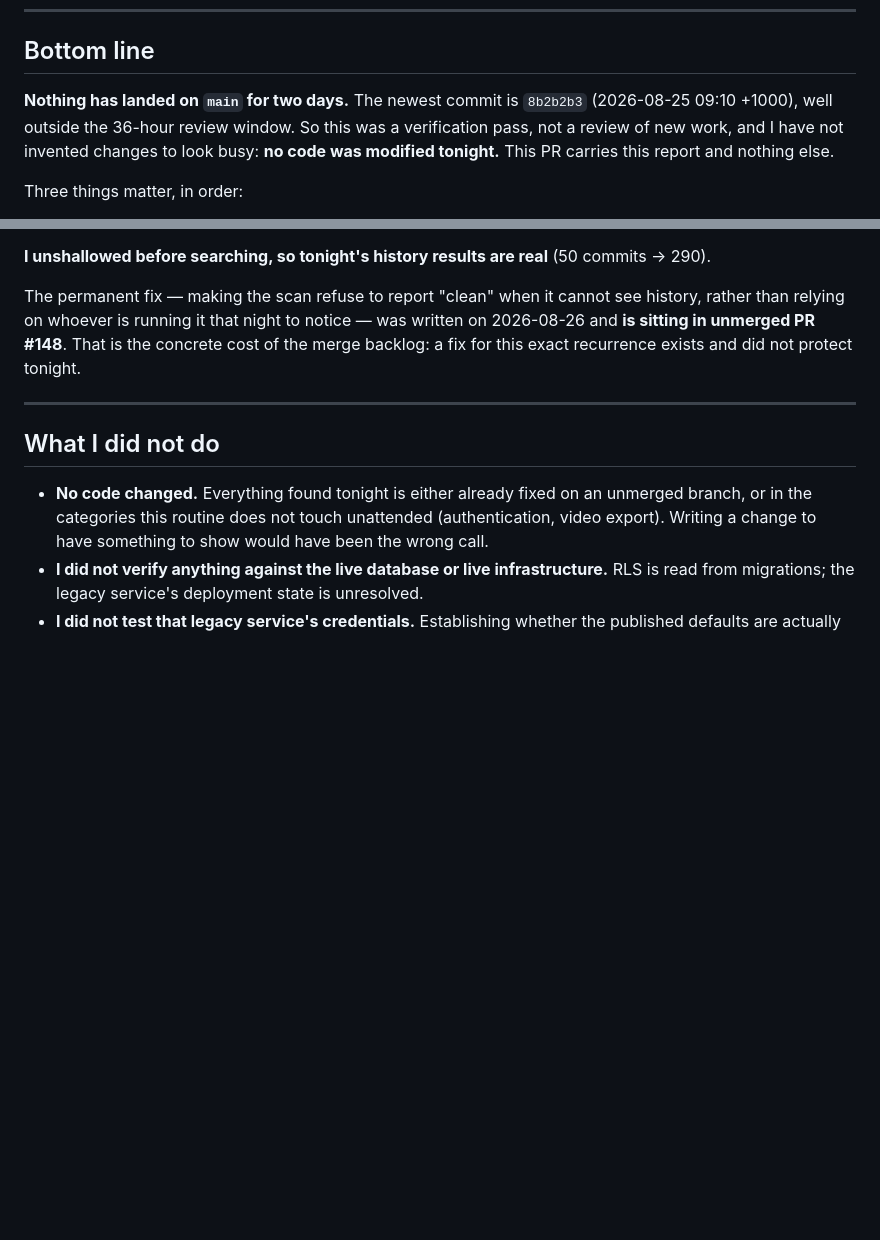
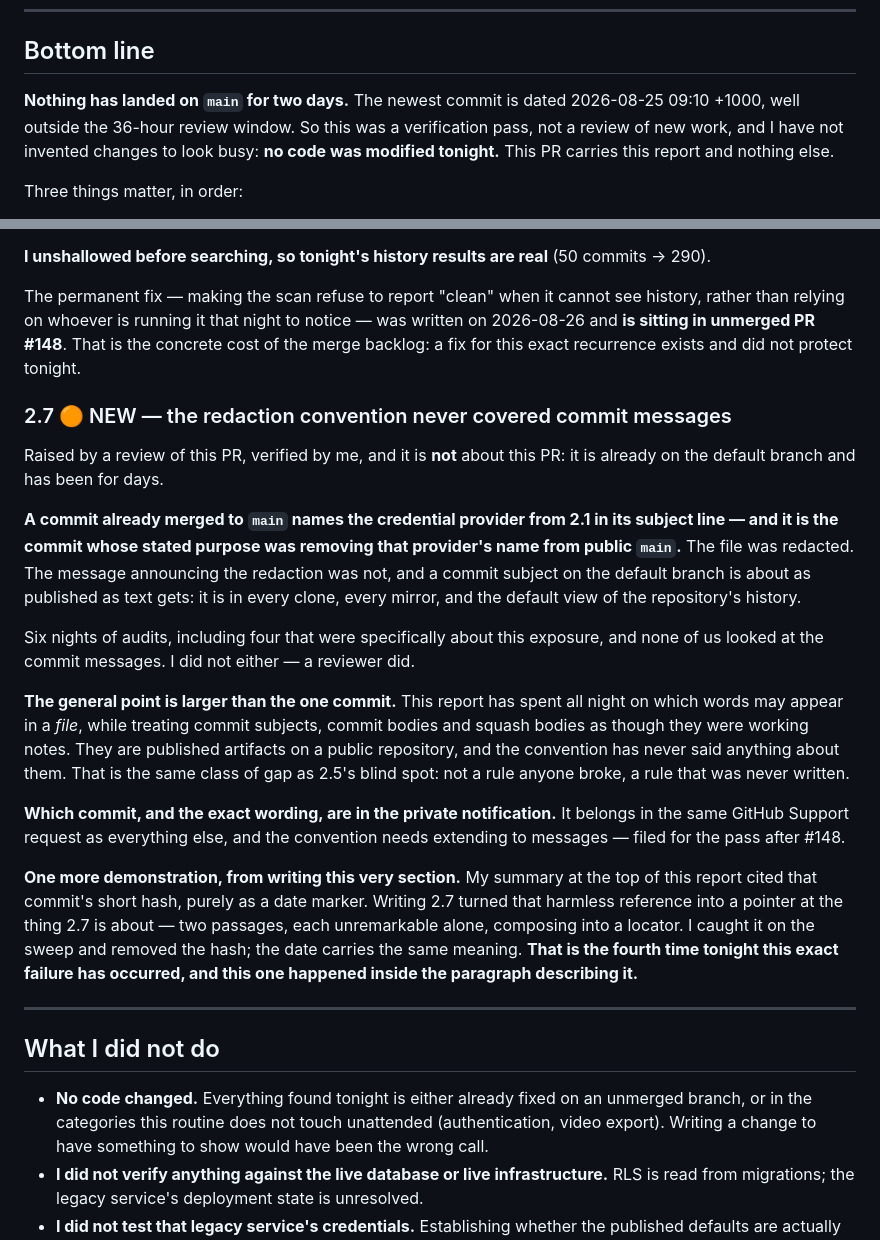
Before and after one commit to hendacow/Clippar, a Markdown page: reports/cto/2026-08-27.md, 2 parts joined by grey strips. GitHub-like rendering; blank space fills up the shorter version.

Commit message:
New finding: the redaction convention never covered commit messages
A review spotted, and I verified, that a commit already merged to the default
branch names the credential provider in its subject line — in the commit whose
stated purpose was removing that name from public main. The file was redacted;
the message announcing it was not.

Six nights of audits, four of them specifically about this exposure, and none of
us looked at commit messages. They are published artifacts on a public repo and
the convention has never mentioned them. Same class of gap as the scanner blind
spot: not a rule anyone broke, a rule nobody wrote.

Also removes a short hash from the summary. It was a harmless date marker until
this section made it a pointer at its own subject — the fourth instance tonight
of the composition failure, occurring inside the paragraph describing it.

Which commit and the wording are in the private notification.

Co-Authored-By: Claude Opus 5 <noreply@anthropic.com>

```diff
--- a/reports/cto/2026-08-27.md
+++ b/reports/cto/2026-08-27.md
@@ -14,8 +14,8 @@ findings above it.
 
 ## Bottom line
 
-**Nothing has landed on `main` for two days.** The newest commit is `8b2b2b3`
-(2026-08-25 09:10 +1000), well outside the 36-hour review window. So this was a
+**Nothing has landed on `main` for two days.** The newest commit is dated
+2026-08-25 09:10 +1000, well outside the 36-hour review window. So this was a
 verification pass, not a review of new work, and I have not invented changes to
 look busy: **no code was modified tonight.** This PR carries this report and
 nothing else.
@@ -411,6 +411,40 @@ written on 2026-08-26 and **is sitting in unmerged PR #148**. That is the concre
 cost of the merge backlog: a fix for this exact recurrence exists and did not
 protect tonight.
 
+### 2.7 🟠 NEW — the redaction convention never covered commit messages
+
+Raised by a review of this PR, verified by me, and it is **not** about this PR: it
+is already on the default branch and has been for days.
+
+**A commit already merged to `main` names the credential provider from 2.1 in its
+subject line — and it is the commit whose stated purpose was removing that
+provider's name from public `main`.** The file was redacted. The message
+announcing the redaction was not, and a commit subject on the default branch is
+about as published as text gets: it is in every clone, every mirror, and the
+default view of the repository's history.
+
+Six nights of audits, including four that were specifically about this exposure,
+and none of us looked at the commit messages. I did not either — a reviewer did.
+
+**The general point is larger than the one commit.** This report has spent all
+night on which words may appear in a *file*, while treating commit subjects,
+commit bodies and squash bodies as though they were working notes. They are
+published artifacts on a public repository, and the convention has never said
+anything about them. That is the same class of gap as 2.5's blind spot: not a
+rule anyone broke, a rule that was never written.
+
+**Which commit, and the exact wording, are in the private notification.** It
+belongs in the same GitHub Support request as everything else, and the convention
+needs extending to messages — filed for the pass after #148.
+
+**One more demonstration, from writing this very section.** My summary at the top
+of this report cited that commit's short hash, purely as a date marker. Writing
+2.7 turned that harmless reference into a pointer at the thing 2.7 is about —
+two passages, each unremarkable alone, composing into a locator. I caught it on
+the sweep and removed the hash; the date carries the same meaning. **That is the
+fourth time tonight this exact failure has occurred, and this one happened inside
+the paragraph describing it.**
+
 ---
 
 ## What I did not do
```
